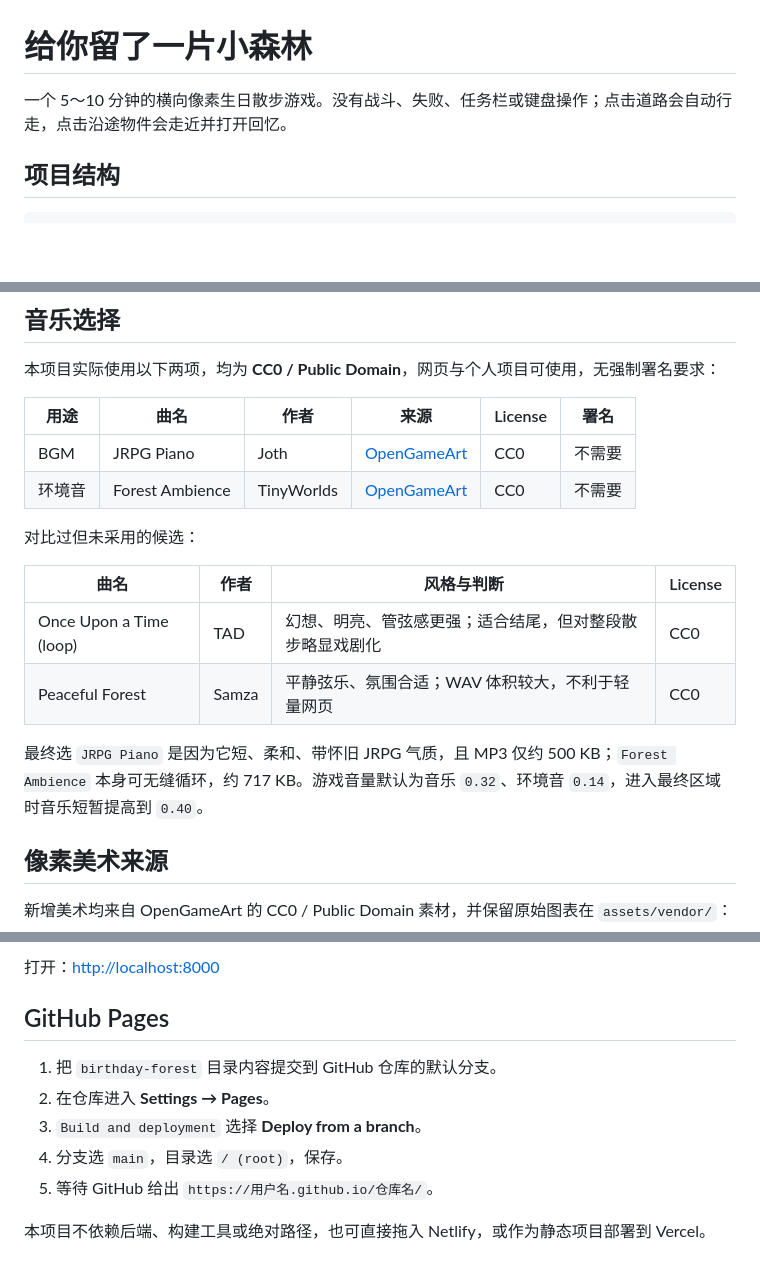
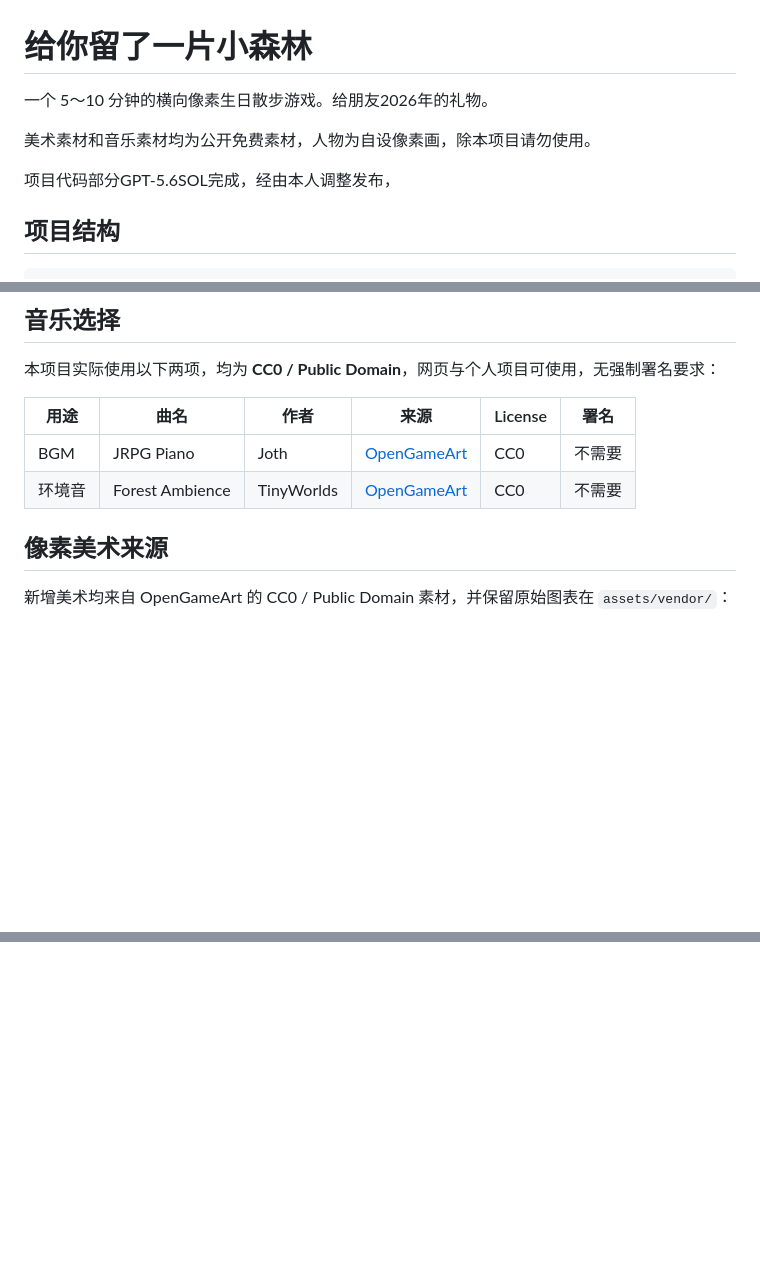
Before and after one commit to auroraislands/BirthdayGift-to-Mian-2026, a Markdown page: README.md, 3 parts joined by grey strips. Rendered like a GitHub page; blank space fills up the shorter version.

```diff
--- a/README.md
+++ b/README.md
@@ -1,6 +1,10 @@
 # 给你留了一片小森林
 
-一个 5～10 分钟的横向像素生日散步游戏。没有战斗、失败、任务栏或键盘操作；点击道路会自动行走，点击沿途物件会走近并打开回忆。
+一个 5～10 分钟的横向像素生日散步游戏。给朋友2026年的礼物。
+
+美术素材和音乐素材均为公开免费素材，人物为自设像素画，除本项目请勿使用。
+
+项目代码部分GPT-5.6SOL完成，经由本人调整发布，
 
 ## 项目结构
 
@@ -59,14 +63,6 @@ python tools/process_characters.py
 | BGM | JRPG Piano | Joth | [OpenGameArt](https://opengameart.org/content/jrpg-piano) | CC0 | 不需要 |
 | 环境音 | Forest Ambience | TinyWorlds | [OpenGameArt](https://opengameart.org/content/forest-ambience) | CC0 | 不需要 |
 
-对比过但未采用的候选：
-
-| 曲名 | 作者 | 风格与判断 | License |
-|---|---|---|---|
-| Once Upon a Time (loop) | TAD | 幻想、明亮、管弦感更强；适合结尾，但对整段散步略显戏剧化 | CC0 |
-| Peaceful Forest | Samza | 平静弦乐、氛围合适；WAV 体积较大，不利于轻量网页 | CC0 |
-
-最终选 `JRPG Piano` 是因为它短、柔和、带怀旧 JRPG 气质，且 MP3 仅约 500 KB；`Forest Ambience` 本身可无缝循环，约 717 KB。游戏音量默认为音乐 `0.32`、环境音 `0.14`，进入最终区域时音乐短暂提高到 `0.40`。
 
 ## 像素美术来源
 
@@ -124,11 +80,0 @@ python -m http.server 8000
-打开：<http://localhost:8000>
-
-## GitHub Pages
-
-1. 把 `birthday-forest` 目录内容提交到 GitHub 仓库的默认分支。
-2. 在仓库进入 **Settings → Pages**。
-3. `Build and deployment` 选择 **Deploy from a branch**。
-4. 分支选 `main`，目录选 `/ (root)`，保存。
-5. 等待 GitHub 给出 `https://用户名.github.io/仓库名/`。
-
-本项目不依赖后端、构建工具或绝对路径，也可直接拖入 Netlify，或作为静态项目部署到 Vercel。
```
Also changed, not shown: other parts of README.md (+0 -39 lines).
